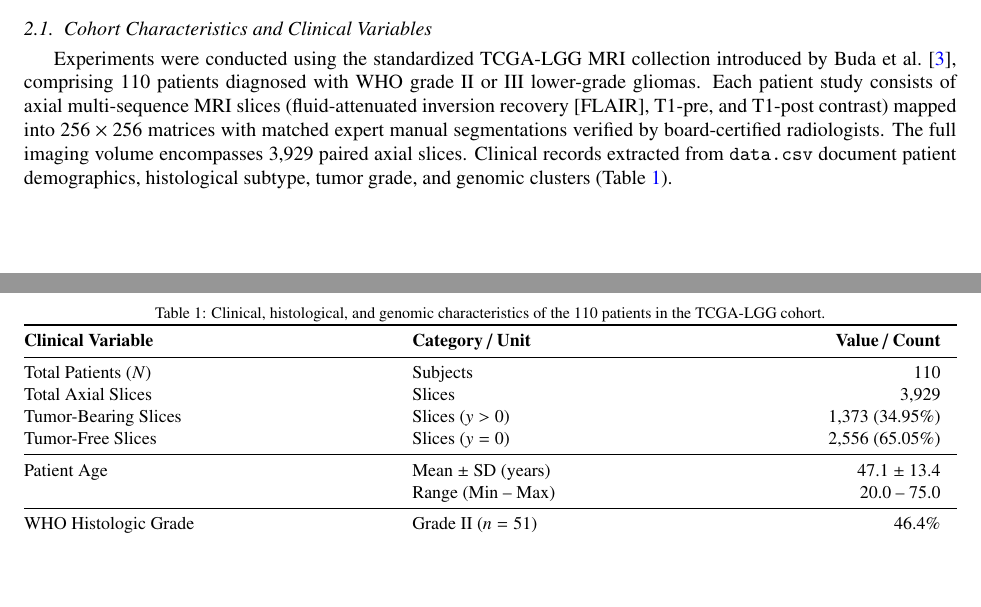
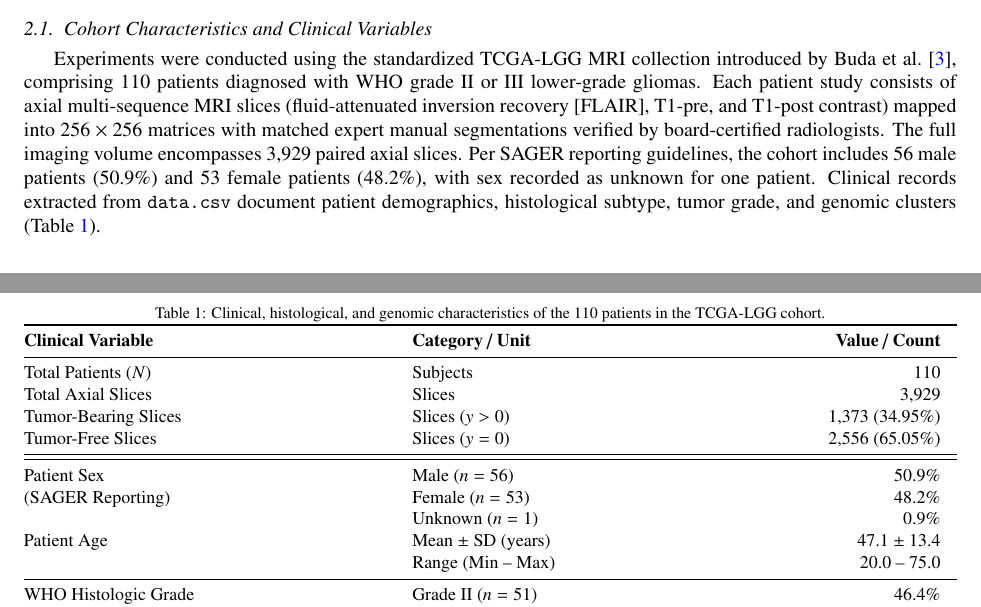
Before and after one commit to Shayan-Ganji/lgg_segmentation, a LaTeX paper (paper_bspc_submission/manuscript_bspc.tex): two parts of pages 2 and 3 of 17, joined at a grey line, cut so that both start at the same text, the shorter picture padded with empty space. Compiled offline with pdfLaTeX.

Commit message:
Phase 10 BSPC compliance: abstract abbreviations (CI/ICC), SAGER sex reporting Table 1, Elsevier AI tool (Claude), dataset citation tag, Limitations line fix

```diff
--- a/paper_bspc_submission/manuscript_bspc.tex
+++ b/paper_bspc_submission/manuscript_bspc.tex
@@ -59,7 +59,7 @@ To resolve these challenges, this study presents a calibrated, leakage-audited v
 \label{sec:dataset}
 
 \subsection{Cohort Characteristics and Clinical Variables}
-Experiments were conducted using the standardized TCGA-LGG MRI collection introduced by Buda et al.~\cite{buda2019association}, comprising 110 patients diagnosed with WHO grade II or III lower-grade gliomas. Each patient study consists of axial multi-sequence MRI slices (fluid-attenuated inversion recovery [FLAIR], T1-pre, and T1-post contrast) mapped into $256 \times 256$ matrices with matched expert manual segmentations verified by board-certified radiologists. The full imaging volume encompasses 3,929 paired axial slices. Clinical records extracted from \texttt{data.csv} document patient demographics, histological subtype, tumor grade, and genomic clusters (Table~\ref{tab:clinical_cohort}).
+Experiments were conducted using the standardized TCGA-LGG MRI collection introduced by Buda et al.~\cite{buda2019association}, comprising 110 patients diagnosed with WHO grade II or III lower-grade gliomas. Each patient study consists of axial multi-sequence MRI slices (fluid-attenuated inversion recovery [FLAIR], T1-pre, and T1-post contrast) mapped into $256 \times 256$ matrices with matched expert manual segmentations verified by board-certified radiologists. The full imaging volume encompasses 3,929 paired axial slices. Per SAGER reporting guidelines, the cohort includes 56 male patients ($50.9\%$) and 53 female patients ($48.2\%$), with sex recorded as unknown for one patient. Clinical records extracted from \texttt{data.csv} document patient demographics, histological subtype, tumor grade, and genomic clusters (Table~\ref{tab:clinical_cohort}).
 
 \begin{table}[tbp]
 \centering
@@ -76,6 +76,10 @@ Total Axial Slices & Slices & 3,929 \\
 Tumor-Bearing Slices & Slices ($y > 0$) & 1,373 (34.95\%) \\
 Tumor-Free Slices & Slices ($y = 0$) & 2,556 (65.05\%) \\
 \midrule
+\midrule
+Patient Sex & Male ($n=56$) & 50.9\% \\
+(SAGER Reporting) & Female ($n=53$) & 48.2\% \\
+ & Unknown ($n=1$) & 0.9\% \\
 Patient Age & Mean $\pm$ SD (years) & 47.1 $\pm$ 13.4 \\
 & Range (Min -- Max) & 20.0 -- 75.0 \\
 \midrule
```
Also changed, not shown: paper_bspc_submission/manuscript_bspc.tex (8 more changed lines).
